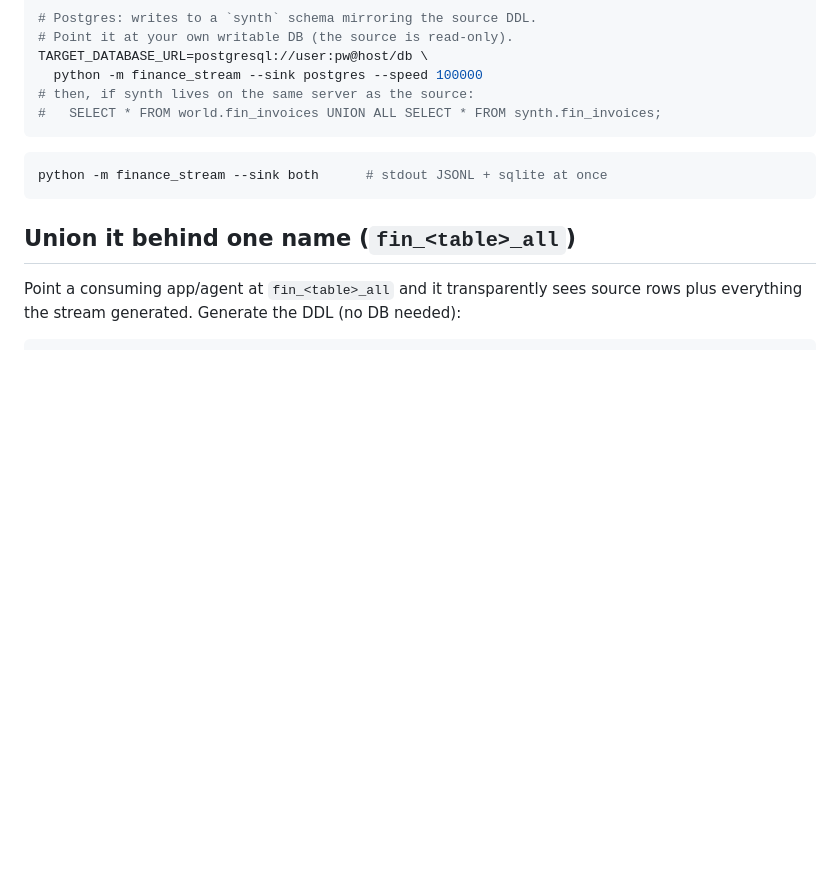
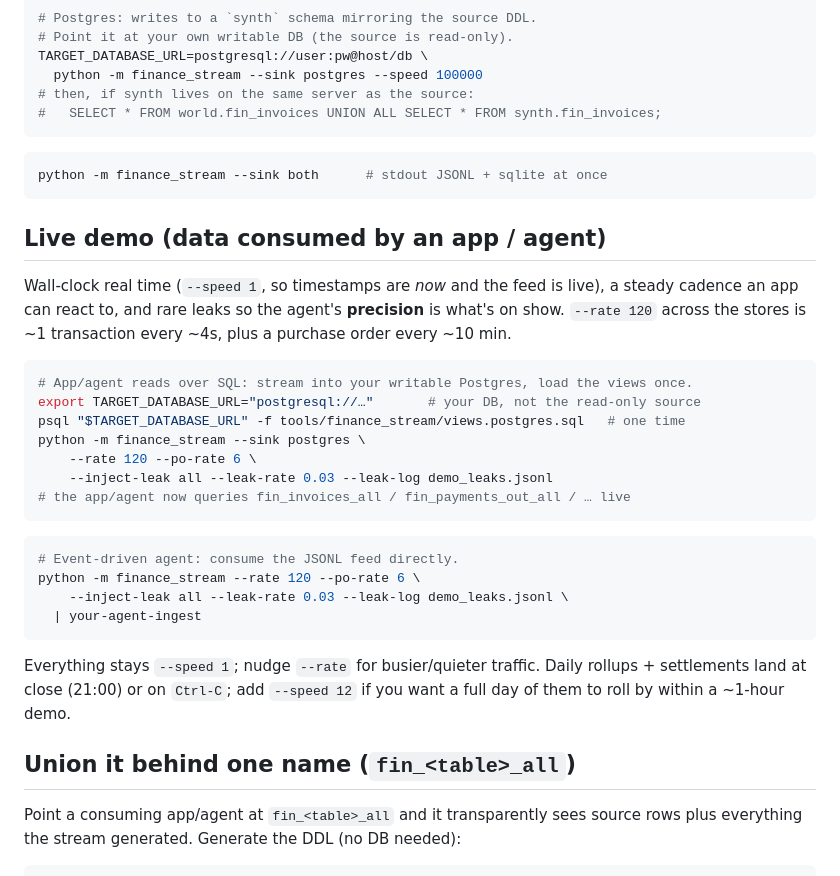
Before and after one commit to MandeepCheema/hackathon26, a Markdown page: tools/finance_stream/README.md, the part around the change. GitHub-like rendering; blank space fills up the shorter version.

Commit message:
finance_stream: document live demo command (real-time agent/app feed)
Wall-clock real-time command tuned for demos where an app/agent consumes the
stream: steady ~1 txn/4s cadence, rare leaks (precision on show), Postgres or
JSONL sink, with the union views loaded once.

Co-Authored-By: Claude Opus 4.8 <noreply@anthropic.com>

````diff
--- a/tools/finance_stream/README.md
+++ b/tools/finance_stream/README.md
@@ -97,6 +97,34 @@ TARGET_DATABASE_URL=postgresql://user:pw@host/db \
 python -m finance_stream --sink both      # stdout JSONL + sqlite at once
 ```
 
+## Live demo (data consumed by an app / agent)
+
+Wall-clock real time (`--speed 1`, so timestamps are *now* and the feed is live),
+a steady cadence an app can react to, and rare leaks so the agent's **precision**
+is what's on show. `--rate 120` across the stores is ~1 transaction every ~4s,
+plus a purchase order every ~10 min.
+
+```bash
+# App/agent reads over SQL: stream into your writable Postgres, load the views once.
+export TARGET_DATABASE_URL="postgresql://…"       # your DB, not the read-only source
+psql "$TARGET_DATABASE_URL" -f tools/finance_stream/views.postgres.sql   # one time
+python -m finance_stream --sink postgres \
+    --rate 120 --po-rate 6 \
+    --inject-leak all --leak-rate 0.03 --leak-log demo_leaks.jsonl
+# the app/agent now queries fin_invoices_all / fin_payments_out_all / … live
+```
+
+```bash
+# Event-driven agent: consume the JSONL feed directly.
+python -m finance_stream --rate 120 --po-rate 6 \
+    --inject-leak all --leak-rate 0.03 --leak-log demo_leaks.jsonl \
+  | your-agent-ingest
+```
+
+Everything stays `--speed 1`; nudge `--rate` for busier/quieter traffic. Daily
+rollups + settlements land at close (21:00) or on `Ctrl-C`; add `--speed 12` if
+you want a full day of them to roll by within a ~1-hour demo.
+
 ## Union it behind one name (`fin_<table>_all`)
 
 Point a consuming app/agent at `fin_<table>_all` and it transparently sees source
````
